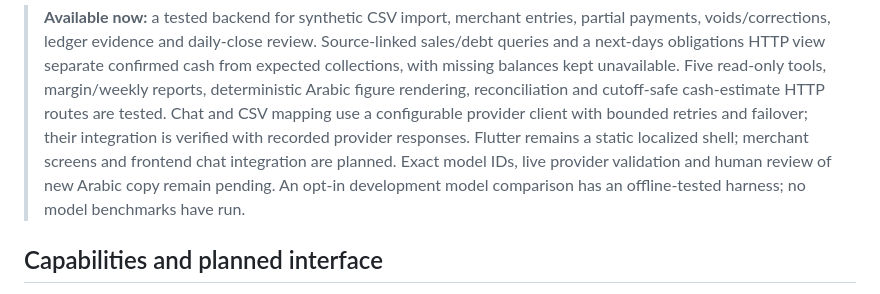
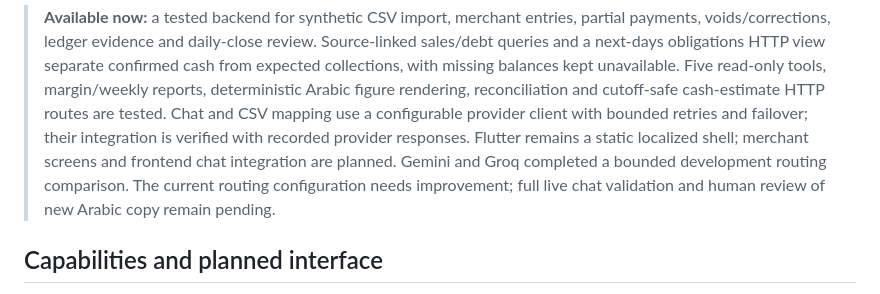
Before and after one commit to abdulwahed-s/Shgad, a Markdown page: README.md, the part around one of its changes. GitHub-like rendering.

```diff
--- a/README.md
+++ b/README.md
@@ -15,10 +15,9 @@ Built for the Agentic AI Challenge Iraq, Topic 02 (SME & Merchant Assistant).
 > mapping use a configurable provider client with bounded retries and failover;
 > their integration is verified with recorded provider responses. Flutter remains a
 > static localized shell; merchant screens and frontend chat integration are planned.
-> Exact model IDs, live provider validation and human review of new Arabic copy
-> remain pending.
-> An opt-in development model comparison has an offline-tested harness; no model
-> benchmarks have run.
+> Gemini and Groq completed a bounded development routing comparison. The current
+> routing configuration needs improvement; full live chat validation and human
+> review of new Arabic copy remain pending.
 
 ## Capabilities and planned interface
 
```
Also changed, not shown: other parts of README.md (+27 -10 lines).
